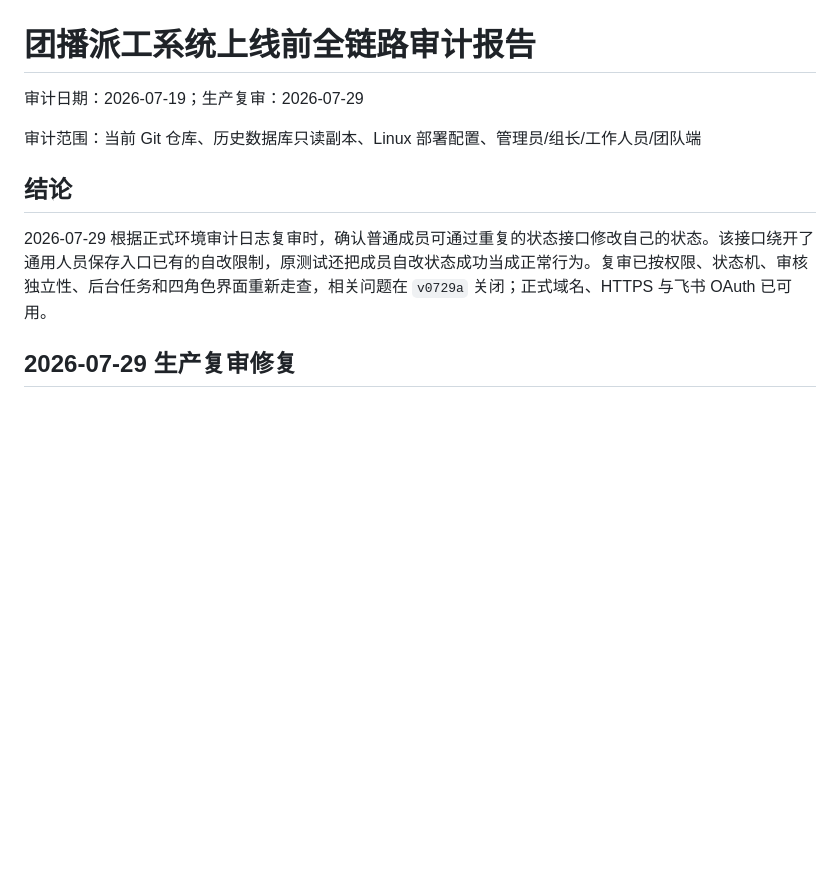
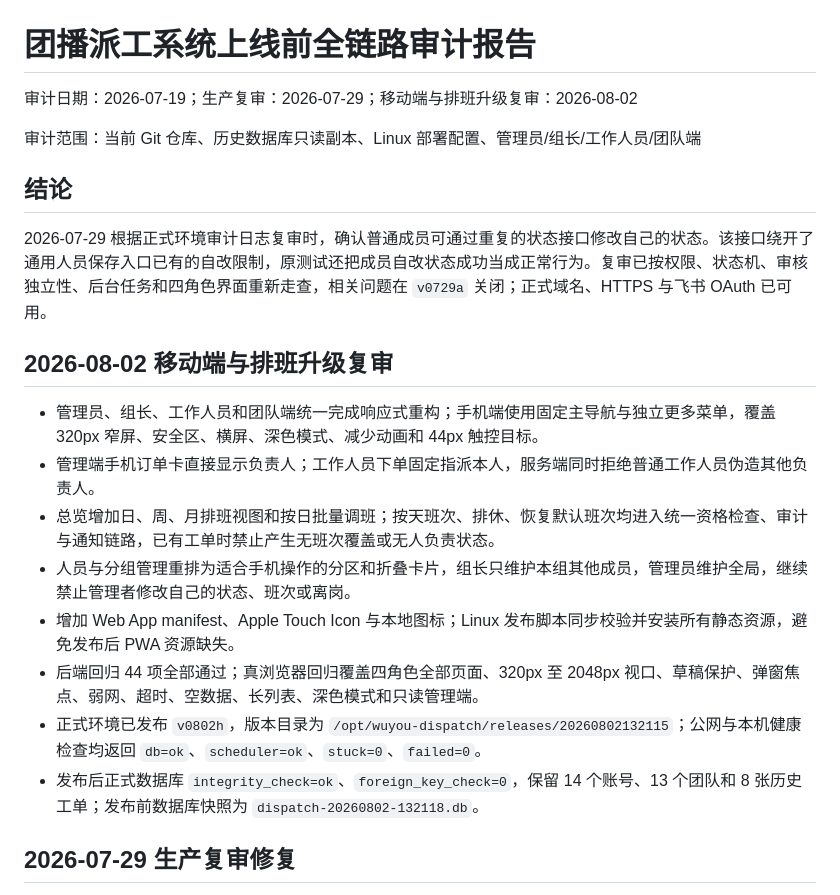
Before and after one commit to JinHe9527/lighting-dispatch, a Markdown page: docs/上线前全链路审计报告.md, the part around the change. GitHub-like rendering; blank space fills up the shorter version.

Commit message:
docs: 记录 v0802h 上线验收结果
- 补充移动端、排班与工作人员自助下单验收范围\n- 记录生产发布目录、数据库完整性和备份证据

```diff
--- a/docs/上线前全链路审计报告.md
+++ b/docs/上线前全链路审计报告.md
@@ -1,12 +1,23 @@
 # 团播派工系统上线前全链路审计报告
 
-审计日期：2026-07-19；生产复审：2026-07-29
+审计日期：2026-07-19；生产复审：2026-07-29；移动端与排班升级复审：2026-08-02
 
 审计范围：当前 Git 仓库、历史数据库只读副本、Linux 部署配置、管理员/组长/工作人员/团队端
 
 ## 结论
 
 2026-07-29 根据正式环境审计日志复审时，确认普通成员可通过重复的状态接口修改自己的状态。该接口绕开了通用人员保存入口已有的自改限制，原测试还把成员自改状态成功当成正常行为。复审已按权限、状态机、审核独立性、后台任务和四角色界面重新走查，相关问题在 `v0729a` 关闭；正式域名、HTTPS 与飞书 OAuth 已可用。
+
+## 2026-08-02 移动端与排班升级复审
+
+- 管理员、组长、工作人员和团队端统一完成响应式重构；手机端使用固定主导航与独立更多菜单，覆盖 320px 窄屏、安全区、横屏、深色模式、减少动画和 44px 触控目标。
+- 管理端手机订单卡直接显示负责人；工作人员下单固定指派本人，服务端同时拒绝普通工作人员伪造其他负责人。
+- 总览增加日、周、月排班视图和按日批量调班；按天班次、排休、恢复默认班次均进入统一资格检查、审计与通知链路，已有工单时禁止产生无班次覆盖或无人负责状态。
+- 人员与分组管理重排为适合手机操作的分区和折叠卡片，组长只维护本组其他成员，管理员维护全局，继续禁止管理者修改自己的状态、班次或离岗。
+- 增加 Web App manifest、Apple Touch Icon 与本地图标；Linux 发布脚本同步校验并安装所有静态资源，避免发布后 PWA 资源缺失。
+- 后端回归 44 项全部通过；真浏览器回归覆盖四角色全部页面、320px 至 2048px 视口、草稿保护、弹窗焦点、弱网、超时、空数据、长列表、深色模式和只读管理端。
+- 正式环境已发布 `v0802h`，版本目录为 `/opt/wuyou-dispatch/releases/20260802132115`；公网与本机健康检查均返回 `db=ok`、`scheduler=ok`、`stuck=0`、`failed=0`。
+- 发布后正式数据库 `integrity_check=ok`、`foreign_key_check=0`，保留 14 个账号、13 个团队和 8 张历史工单；发布前数据库快照为 `dispatch-20260802-132118.db`。
 
 ## 2026-07-29 生产复审修复
 
```
